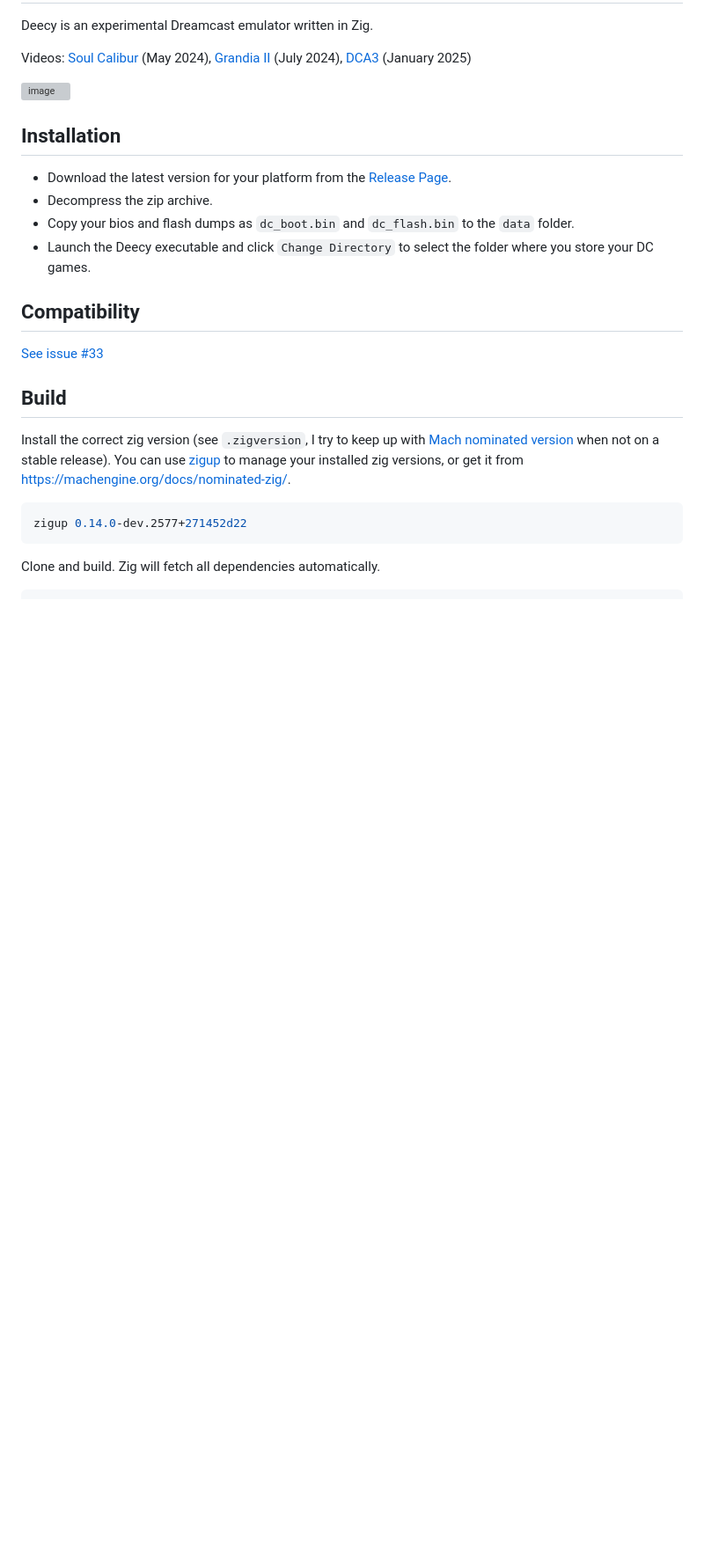
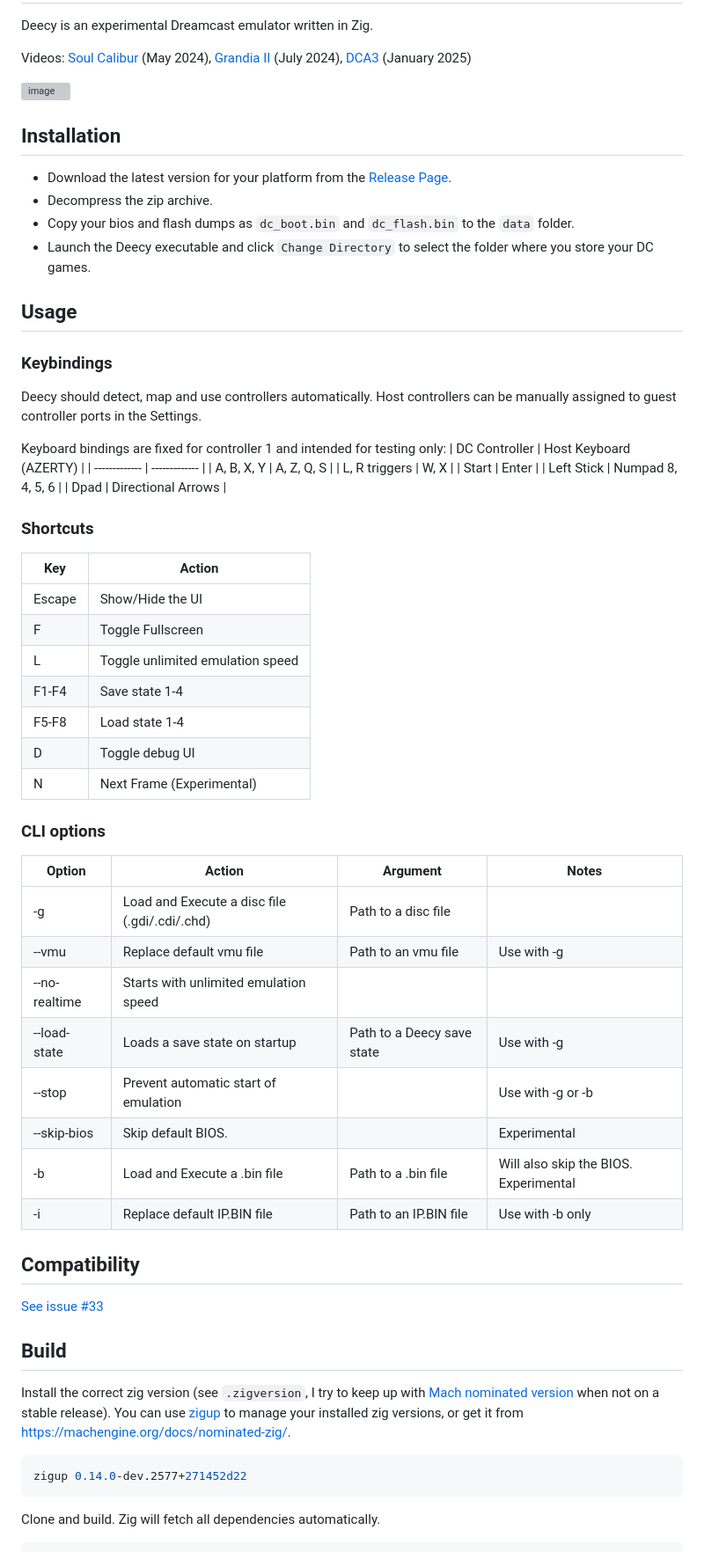
Before and after one commit to Senryoku/Deecy, a Markdown page: Readme.md, the part around one of its changes. Shown at 88% size. GitHub-like rendering; blank space fills up the shorter version; grey boxes are pictures that could not be loaded.

```diff
--- a/Readme.md
+++ b/Readme.md
@@ -16,6 +16,46 @@ Videos: [Soul Calibur](https://www.youtube.com/watch?v=IuY1Qi1YygM) (May 2024),
  - Decompress the zip archive.
  - Copy your bios and flash dumps as `dc_boot.bin` and `dc_flash.bin` to the `data` folder.
  - Launch the Deecy executable and click `Change Directory` to select the folder where you store your DC games.
+
+## Usage
+
+### Keybindings
+
+Deecy should detect, map and use controllers automatically. Host controllers can be manually assigned to guest controller ports in the Settings.
+
+Keyboard bindings are fixed for controller 1 and intended for testing only:
+| DC Controller | Host Keyboard (AZERTY) |
+| ------------- | ------------- |
+| A, B, X, Y    | A, Z, Q, S |
+| L, R triggers | W, X |
+| Start         | Enter |
+| Left Stick    | Numpad 8, 4, 5, 6 |
+| Dpad          | Directional Arrows |
+
+### Shortcuts
+
+| Key    | Action |
+| ------ | ------ |
+| Escape | Show/Hide the UI |
+| F      | Toggle Fullscreen |
+| L      | Toggle unlimited emulation speed |
+| F1-F4  | Save state 1-4 |
+| F5-F8  | Load state 1-4 |
+| D      | Toggle debug UI |
+| N      | Next Frame (Experimental) |
+
+### CLI options
+
+| Option | Action | Argument | Notes |
+| ------ | ------ | -------- | ----- |
+| -g     | Load and Execute a disc file (.gdi/.cdi/.chd) | Path to a disc file |
+| --vmu  | Replace default vmu file | Path to an vmu file | Use with -g |
+| --no-realtime | Starts with unlimited emulation speed |
+| --load-state | Loads a save state on startup | Path to a Deecy save state | Use with -g |
+| --stop | Prevent automatic start of emulation | | Use with -g or -b |
+| --skip-bios | Skip default BIOS. | | Experimental |
+| -b     | Load and Execute a .bin file | Path to a .bin file | Will also skip the BIOS. Experimental |
+| -i     | Replace default IP.BIN file | Path to an IP.BIN file | Use with -b only |
 
 ## Compatibility
 
```
Also changed, not shown: other parts of Readme.md (+0 -1 lines).
